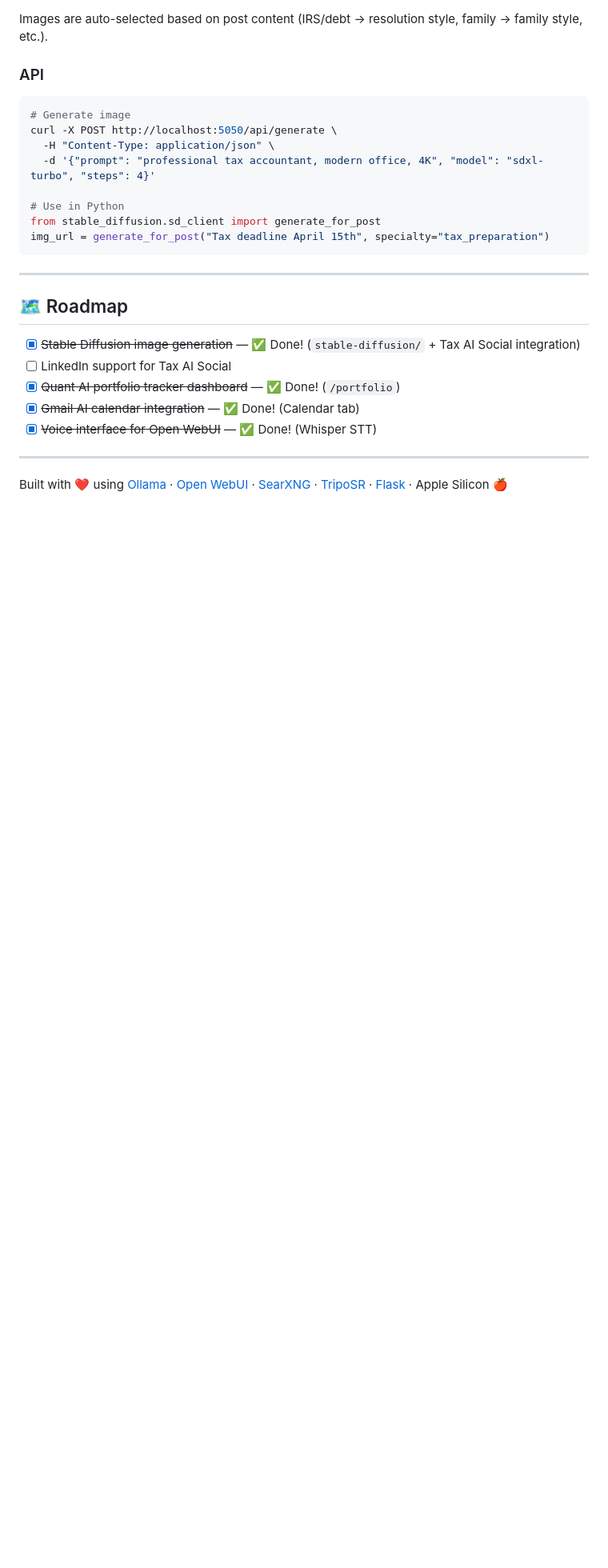
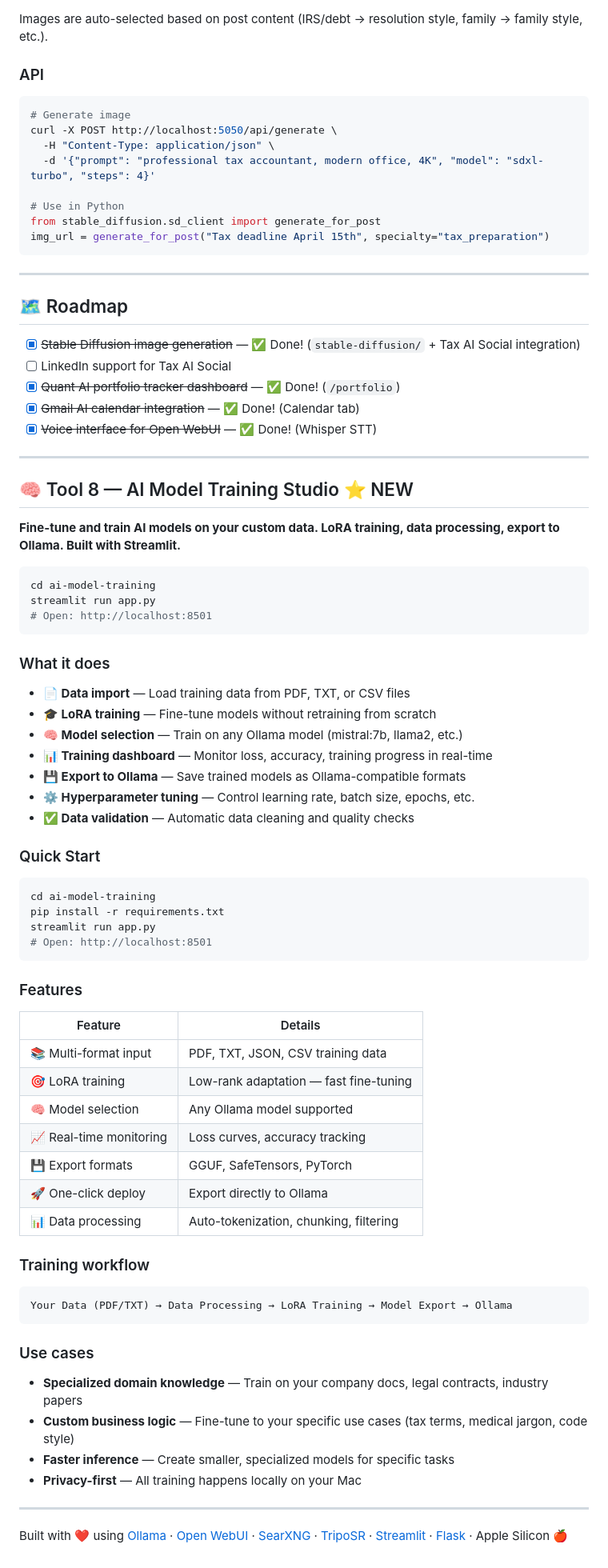
Before and after one commit to jup313/MYLLM, a Markdown page: README.md, the part around one of its changes. Shown at 80% size. Rendered like a GitHub page; blank space fills up the shorter version.

Commit message:
Add AI Model Training Studio (Tool 8) documentation and update architecture diagram

````diff
--- a/README.md
+++ b/README.md
@@ -610,4 +612,56 @@ img_url = generate_for_post("Tax deadline April 15th", specialty="tax_preparatio
 
 ---
 
-Built with ❤️ using [Ollama](https://ollama.com) · [Open WebUI](https://github.com/open-webui/open-webui) · [SearXNG](https://github.com/searxng/searxng) · [TripoSR](https://github.com/VAST-AI-Research/TripoSR) · [Flask](https://flask.palletsprojects.com) · Apple Silicon 🍎
+## 🧠 Tool 8 — AI Model Training Studio ⭐ NEW
+
+**Fine-tune and train AI models on your custom data. LoRA training, data processing, export to Ollama. Built with Streamlit.**
+
+```bash
+cd ai-model-training
+streamlit run app.py
+# Open: http://localhost:8501
+```
+
+### What it does
+- **📄 Data import** — Load training data from PDF, TXT, or CSV files
+- **🎓 LoRA training** — Fine-tune models without retraining from scratch
+- **🧠 Model selection** — Train on any Ollama model (mistral:7b, llama2, etc.)
+- **📊 Training dashboard** — Monitor loss, accuracy, training progress in real-time
+- **💾 Export to Ollama** — Save trained models as Ollama-compatible formats
+- **⚙️ Hyperparameter tuning** — Control learning rate, batch size, epochs, etc.
+- **✅ Data validation** — Automatic data cleaning and quality checks
+
+### Quick Start
+
+```bash
+cd ai-model-training
+pip install -r requirements.txt
+streamlit run app.py
+# Open: http://localhost:8501
+```
+
+### Features
+| Feature | Details |
+|---------|---------|
+| 📚 Multi-format input | PDF, TXT, JSON, CSV training data |
+| 🎯 LoRA training | Low-rank adaptation — fast fine-tuning |
+| 🧠 Model selection | Any Ollama model supported |
+| 📈 Real-time monitoring | Loss curves, accuracy tracking |
+| 💾 Export formats | GGUF, SafeTensors, PyTorch |
+| 🚀 One-click deploy | Export directly to Ollama |
+| 📊 Data processing | Auto-tokenization, chunking, filtering |
+
+### Training workflow
+```
+Your Data (PDF/TXT) → Data Processing → LoRA Training → Model Export → Ollama
+```
+
+### Use cases
+- **Specialized domain knowledge** — Train on your company docs, legal contracts, industry papers
+- **Custom business logic** — Fine-tune to your specific use cases (tax terms, medical jargon, code style)
+- **Faster inference** — Create smaller, specialized models for specific tasks
+- **Privacy-first** — All training happens locally on your Mac
+
+---
+
+Built with ❤️ using [Ollama](https://ollama.com) · [Open WebUI](https://github.com/open-webui/open-webui) · [SearXNG](https://github.com/searxng/searxng) · [TripoSR](https://github.com/VAST-AI-Research/TripoSR) · [Streamlit](https://streamlit.io) · [Flask](https://flask.palletsprojects.com) · Apple Silicon 🍎
````
Also changed, not shown: other parts of README.md (+10 -8 lines).
